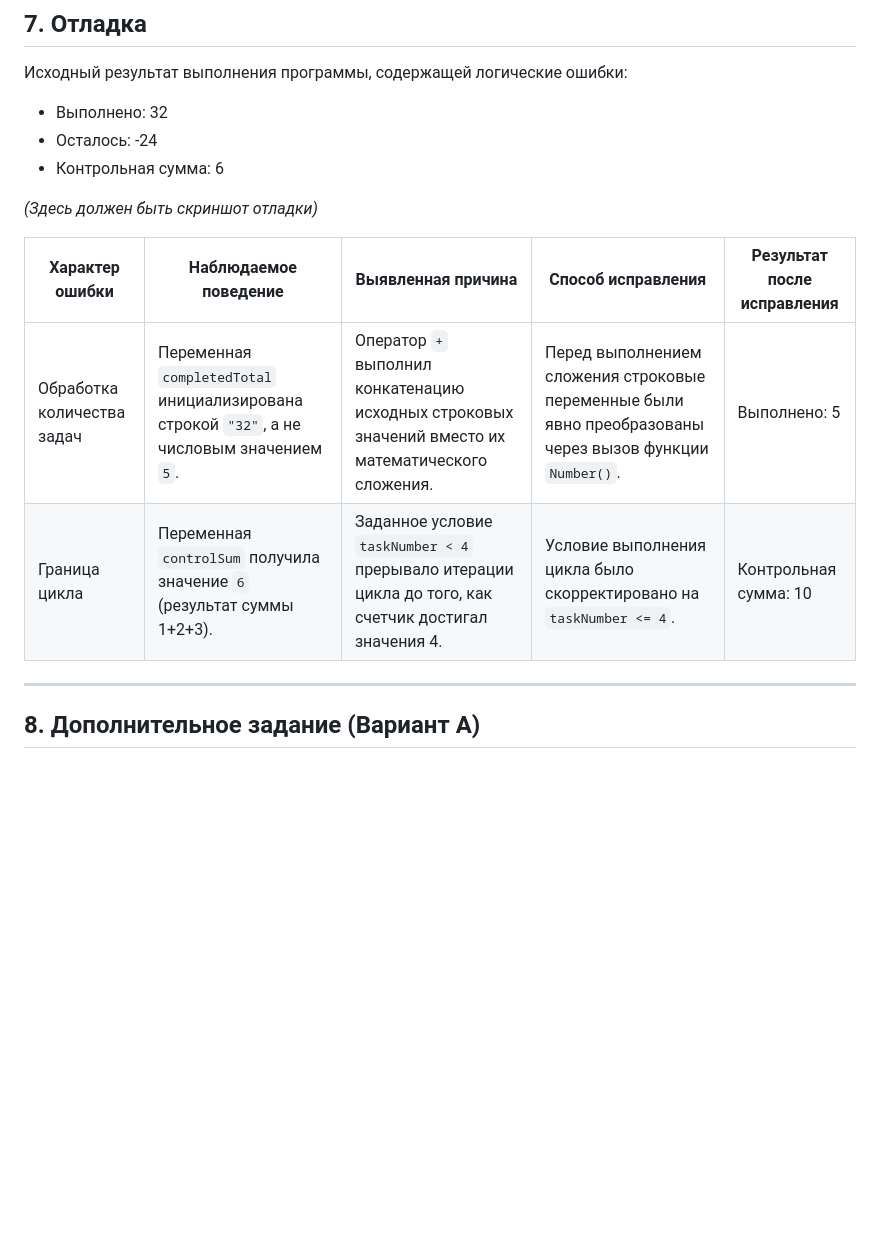
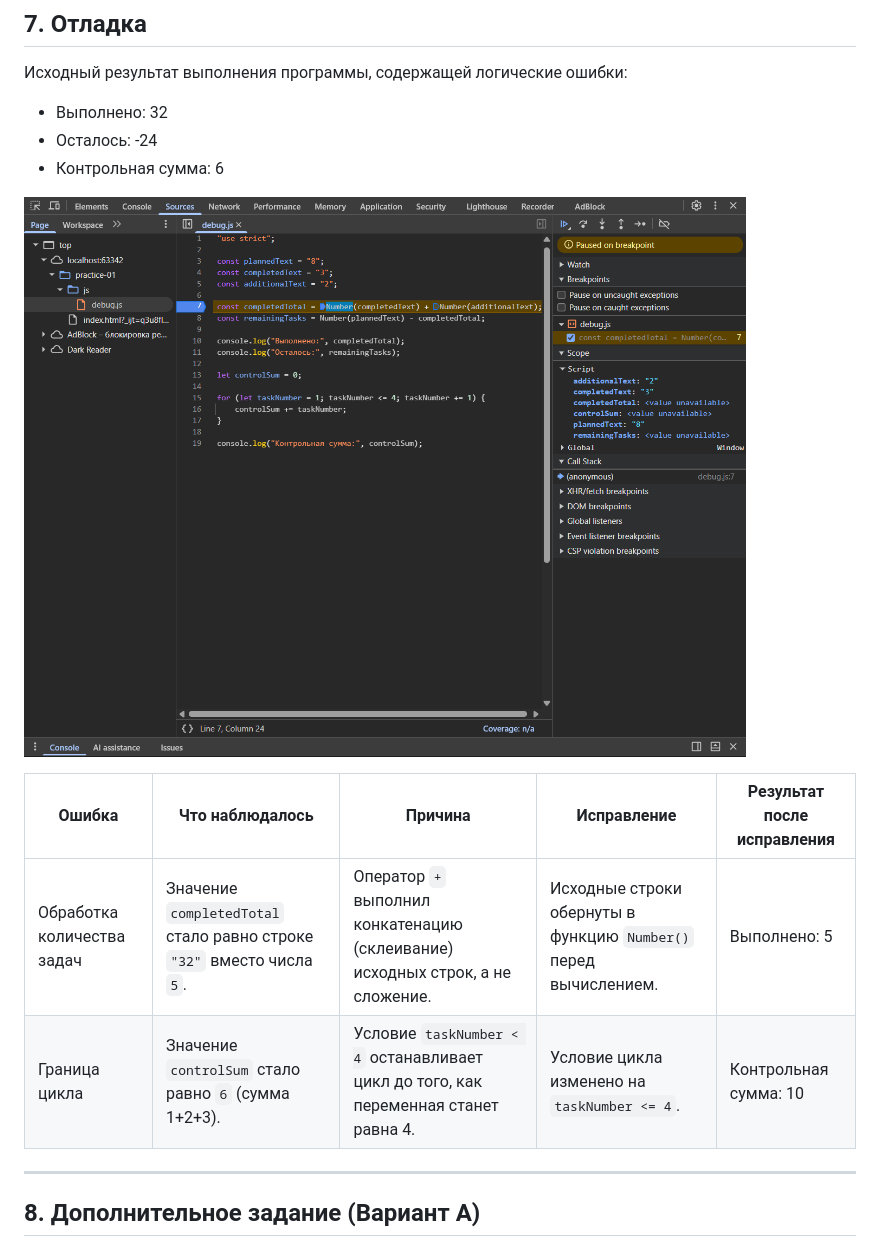
Before and after one commit to voltic-7/tip-js-practices, a Markdown page: practice-01/README.md, the part around the change. GitHub-like rendering; blank space fills up the shorter version.

Commit message:
syntacsis fix

```diff
--- a/practice-01/README.md
+++ b/practice-01/README.md
@@ -106,12 +106,12 @@
 * Осталось: -24
 * Контрольная сумма: 6
 
-*(Здесь должен быть скриншот отладки)*
+![Отладка](./screenshots/image.png)
 
-| Характер ошибки | Наблюдаемое поведение | Выявленная причина | Способ исправления | Результат после исправления |
+| Ошибка | Что наблюдалось | Причина | Исправление | Результат после исправления |
 |---|---|---|---|---|
-| Обработка количества задач | Переменная `completedTotal` инициализирована строкой `"32"`, а не числовым значением `5`. | Оператор `+` выполнил конкатенацию исходных строковых значений вместо их математического сложения. | Перед выполнением сложения строковые переменные были явно преобразованы через вызов функции `Number()`. | Выполнено: 5 |
-| Граница цикла | Переменная `controlSum` получила значение `6` (результат суммы 1+2+3). | Заданное условие `taskNumber < 4` прерывало итерации цикла до того, как счетчик достигал значения 4. | Условие выполнения цикла было скорректировано на `taskNumber <= 4`. | Контрольная сумма: 10 |
+| Обработка количества задач | Значение `completedTotal` стало равно строке `"32"` вместо числа `5`. | Оператор `+` выполнил конкатенацию (склеивание) исходных строк, а не сложение. | Исходные строки обернуты в функцию `Number()` перед вычислением. | Выполнено: 5 |
+| Граница цикла | Значение `controlSum` стало равно `6` (сумма 1+2+3). | Условие `taskNumber < 4` останавливает цикл до того, как переменная станет равна 4. | Условие цикла изменено на `taskNumber <= 4`. | Контрольная сумма: 10 |
 
 ---
 
```
